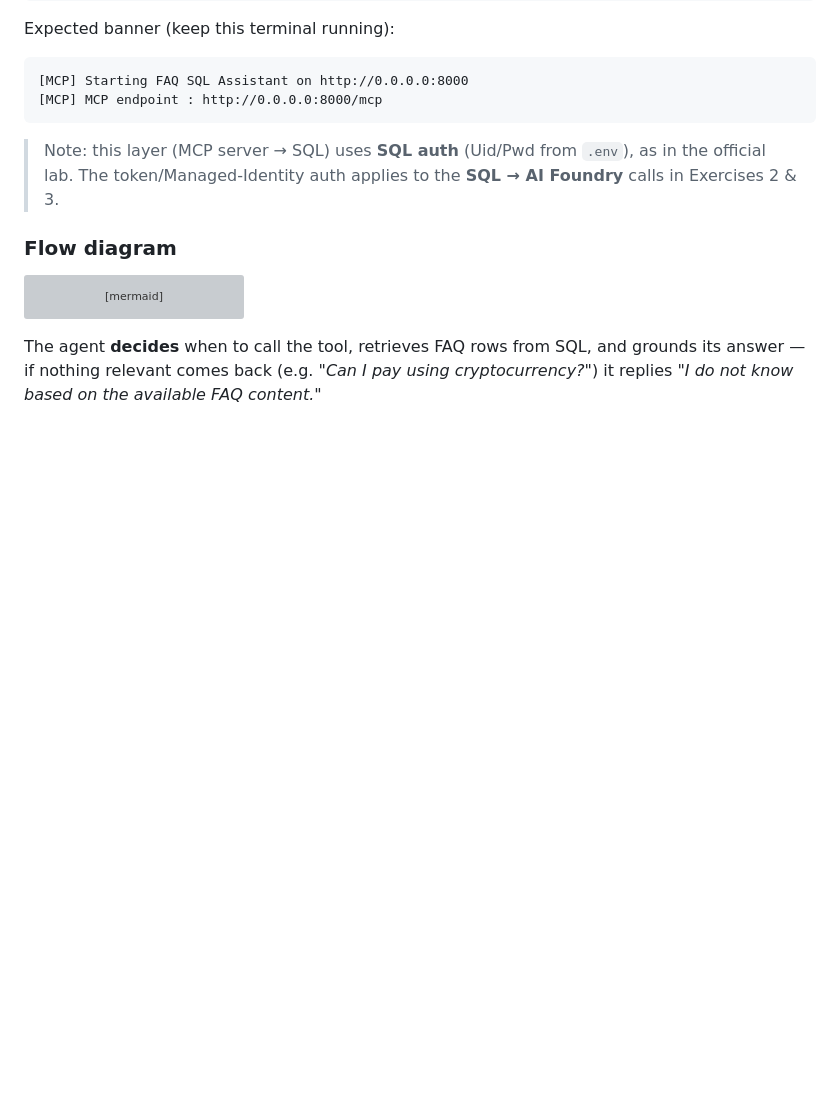
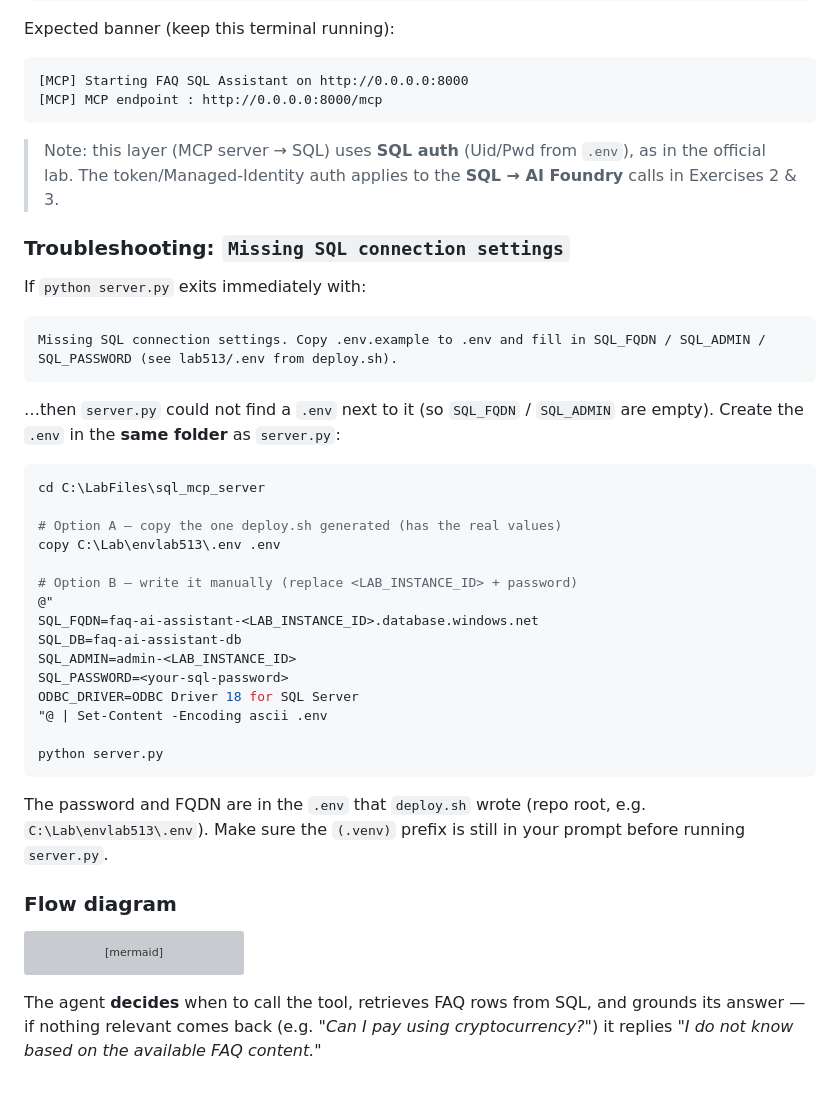
Before and after one commit to ibranibeny/envlab513, a Markdown page: README.md, the part around the change. GitHub-like rendering; blank space fills up the shorter version; grey boxes are pictures that could not be loaded.

Commit message:
README: add Exercise 4 troubleshooting for 'Missing SQL connection settings' (.env fix)

````diff
--- a/README.md
+++ b/README.md
@@ -275,6 +275,36 @@ Expected banner (keep this terminal running):
 
 > Note: this layer (MCP server → SQL) uses **SQL auth** (Uid/Pwd from `.env`), as in the official lab. The token/Managed-Identity auth applies to the **SQL → AI Foundry** calls in Exercises 2 & 3.
 
+### Troubleshooting: `Missing SQL connection settings`
+
+If `python server.py` exits immediately with:
+
+```
+Missing SQL connection settings. Copy .env.example to .env and fill in SQL_FQDN / SQL_ADMIN / SQL_PASSWORD (see lab513/.env from deploy.sh).
+```
+
+…then `server.py` could not find a `.env` next to it (so `SQL_FQDN` / `SQL_ADMIN` are empty). Create the `.env` in the **same folder** as `server.py`:
+
+```powershell
+cd C:\LabFiles\sql_mcp_server
+
+# Option A — copy the one deploy.sh generated (has the real values)
+copy C:\Lab\envlab513\.env .env
+
+# Option B — write it manually (replace <LAB_INSTANCE_ID> + password)
+@"
+SQL_FQDN=faq-ai-assistant-<LAB_INSTANCE_ID>.database.windows.net
+SQL_DB=faq-ai-assistant-db
+SQL_ADMIN=admin-<LAB_INSTANCE_ID>
+SQL_PASSWORD=<your-sql-password>
+ODBC_DRIVER=ODBC Driver 18 for SQL Server
+"@ | Set-Content -Encoding ascii .env
+
+python server.py
+```
+
+The password and FQDN are in the `.env` that `deploy.sh` wrote (repo root, e.g. `C:\Lab\envlab513\.env`). Make sure the `(.venv)` prefix is still in your prompt before running `server.py`.
+
 ### Flow diagram
 
 ```mermaid
````
